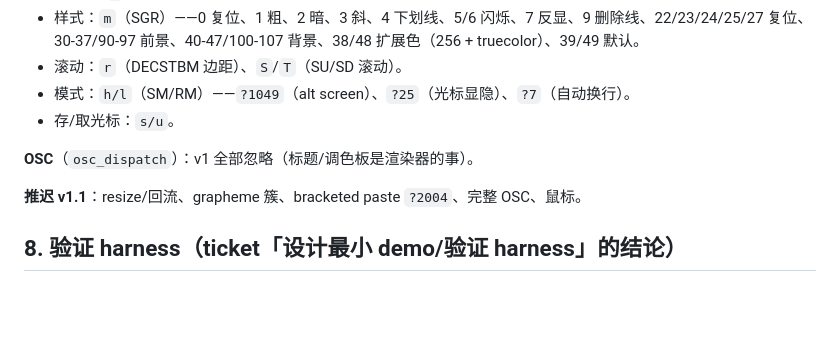
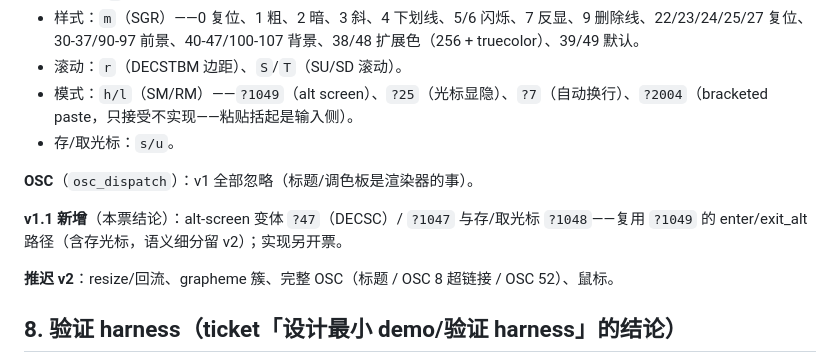
Before and after one commit to tinymonster123/decode-wasm, a Markdown page: SPEC.md, the part around the change. Rendered like a GitHub page; blank space fills up the shorter version.

Commit message:
docs(spec): 锁定 v1.1 序列范围——alt-screen 变体进、OSC/鼠标/reflow 推迟 v2（#8）
- 修 stale：?2004 bracketed paste 早已进 v1（9d6ec35，只接受不实现），从「推迟 v1.1」移除并补进 mode 列表。
- v1.1 新增：?47（DECSC）/?1047 alt-screen 变体 + ?1048 存/取光标，复用 enter/exit_alt 路径。
- 推迟 v2：resize/回流、grapheme 簇、完整 OSC（标题/OSC8/OSC52）、鼠标。

Co-Authored-By: Claude Code <noreply@anthropic.com>

```diff
--- a/SPEC.md
+++ b/SPEC.md
@@ -136,12 +136,14 @@ pub enum Change {
 - 编辑：`J`（ED 清屏 0/1/2/3）、`K`（EL 清行 0/1/2）、`X`（ECH 清格）、`@`（ICH 插格）、`P`（DCH 删格）、`L`（IL 插行）、`M`（DL 删行）。
 - 样式：`m`（SGR）——0 复位、1 粗、2 暗、3 斜、4 下划线、5/6 闪烁、7 反显、9 删除线、22/23/24/25/27 复位、30-37/90-97 前景、40-47/100-107 背景、38/48 扩展色（256 + truecolor）、39/49 默认。
 - 滚动：`r`（DECSTBM 边距）、`S`/`T`（SU/SD 滚动）。
-- 模式：`h/l`（SM/RM）——`?1049`（alt screen）、`?25`（光标显隐）、`?7`（自动换行）。
+- 模式：`h/l`（SM/RM）——`?1049`（alt screen）、`?25`（光标显隐）、`?7`（自动换行）、`?2004`（bracketed paste，只接受不实现——粘贴括起是输入侧）。
 - 存/取光标：`s/u`。
 
 **OSC**（`osc_dispatch`）：v1 全部忽略（标题/调色板是渲染器的事）。
 
-**推迟 v1.1**：resize/回流、grapheme 簇、bracketed paste `?2004`、完整 OSC、鼠标。
+**v1.1 新增**（本票结论）：alt-screen 变体 `?47`（DECSC）/ `?1047` 与存/取光标 `?1048`——复用 `?1049` 的 enter/exit_alt 路径（含存光标，语义细分留 v2）；实现另开票。
+
+**推迟 v2**：resize/回流、grapheme 簇、完整 OSC（标题 / OSC 8 超链接 / OSC 52）、鼠标。
 
 ## 8. 验证 harness（ticket「设计最小 demo/验证 harness」的结论）
 
```
